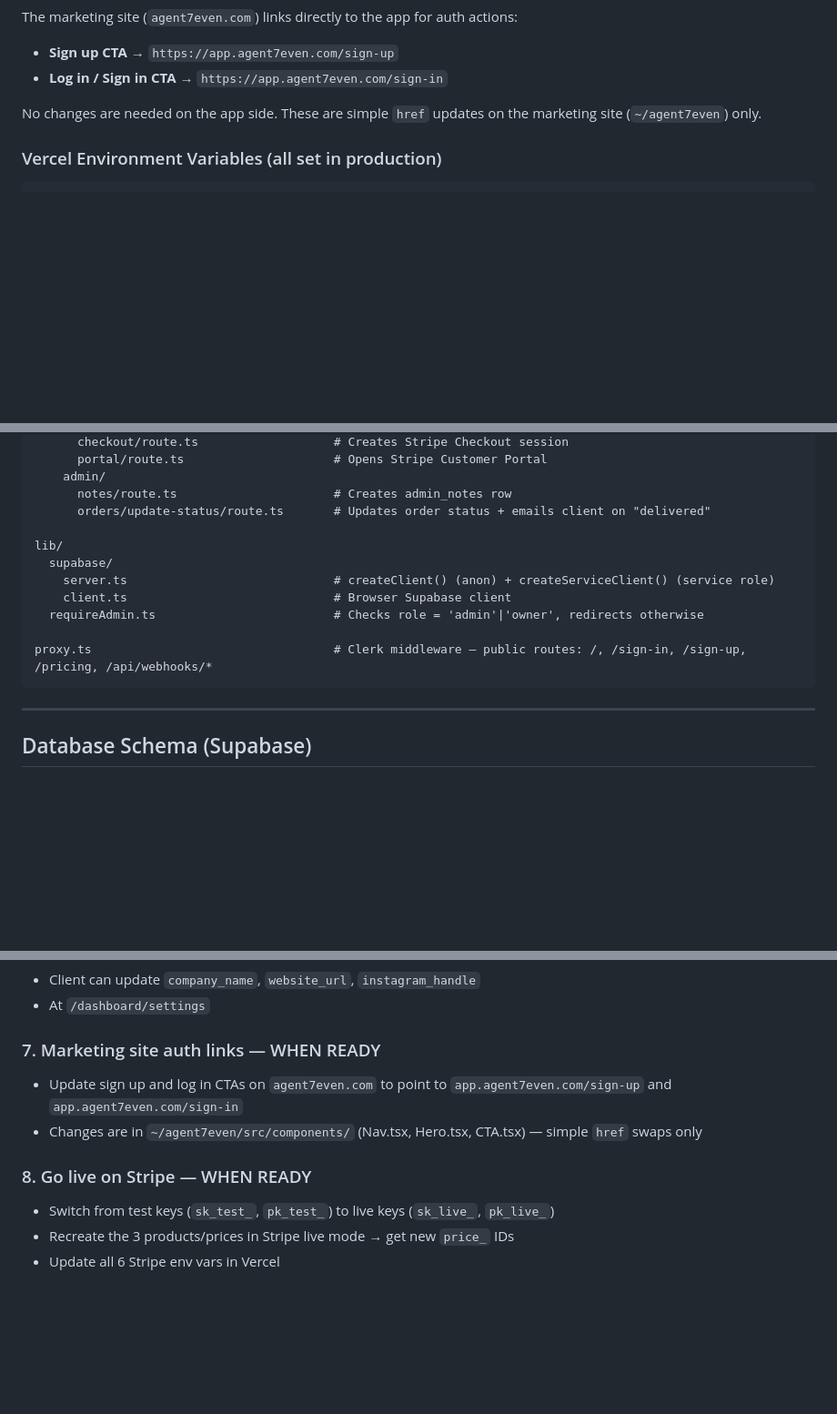
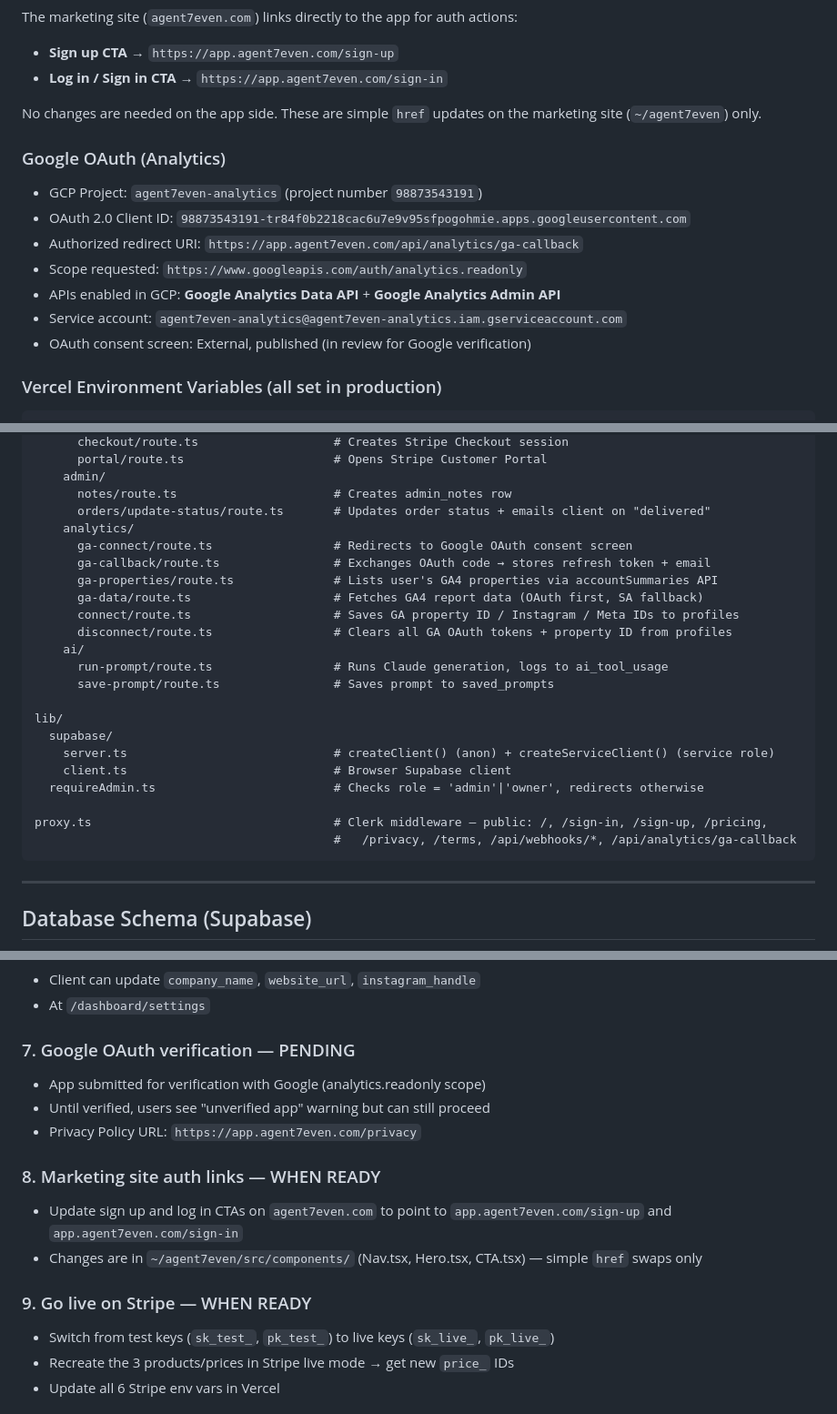
Before and after one commit to rovaneD/agent7even-app, a Markdown page: CONTEXT.md, 3 parts joined by grey strips. Shown at 91% size. Drawn GitHub-style; blank space fills up the shorter version.

````diff
--- a/CONTEXT.md
+++ b/CONTEXT.md
@@ -60,6 +60,15 @@ The marketing site (`agent7even.com`) links directly to the app for auth actions
 
 No changes are needed on the app side. These are simple `href` updates on the marketing site (`~/agent7even`) only.
 
+### Google OAuth (Analytics)
+- GCP Project: `agent7even-analytics` (project number `98873543191`)
+- OAuth 2.0 Client ID: `98873543191-tr84f0b2218cac6u7e9v95sfpogohmie.apps.googleusercontent.com`
+- Authorized redirect URI: `https://app.agent7even.com/api/analytics/ga-callback`
+- Scope requested: `https://www.googleapis.com/auth/analytics.readonly`
+- APIs enabled in GCP: **Google Analytics Data API** + **Google Analytics Admin API**
+- Service account: `agent7even-analytics@agent7even-analytics.iam.gserviceaccount.com`
+- OAuth consent screen: External, published (in review for Google verification)
+
 ### Vercel Environment Variables (all set in production)
 ```
 NEXT_PUBLIC_CLERK_PUBLISHABLE_KEY    pk_live_...
@@ -140,6 +158,16 @@ app/
     admin/
       notes/route.ts                      # Creates admin_notes row
       orders/update-status/route.ts       # Updates order status + emails client on "delivered"
+    analytics/
+      ga-connect/route.ts                 # Redirects to Google OAuth consent screen
+      ga-callback/route.ts                # Exchanges OAuth code → stores refresh token + email
+      ga-properties/route.ts              # Lists user's GA4 properties via accountSummaries API
+      ga-data/route.ts                    # Fetches GA4 report data (OAuth first, SA fallback)
+      connect/route.ts                    # Saves GA property ID / Instagram / Meta IDs to profiles
+      disconnect/route.ts                 # Clears all GA OAuth tokens + property ID from profiles
+    ai/
+      run-prompt/route.ts                 # Runs Claude generation, logs to ai_tool_usage
+      save-prompt/route.ts                # Saves prompt to saved_prompts
 
 lib/
   supabase/
@@ -147,7 +175,8 @@ lib/
     client.ts                             # Browser Supabase client
   requireAdmin.ts                         # Checks role = 'admin'|'owner', redirects otherwise
 
-proxy.ts                                  # Clerk middleware — public routes: /, /sign-in, /sign-up, /pricing, /api/webhooks/*
+proxy.ts                                  # Clerk middleware — public: /, /sign-in, /sign-up, /pricing,
+                                          #   /privacy, /terms, /api/webhooks/*, /api/analytics/ga-callback
 ```
 
 ---
@@ -319,11 +356,16 @@ Next.js 16 renamed `middleware.ts` → `proxy.ts`. Same Clerk `clerkMiddleware`
 - Client can update `company_name`, `website_url`, `instagram_handle`
 - At `/dashboard/settings`
 
-### 7. Marketing site auth links — WHEN READY
+### 7. Google OAuth verification — PENDING
+- App submitted for verification with Google (analytics.readonly scope)
+- Until verified, users see "unverified app" warning but can still proceed
+- Privacy Policy URL: `https://app.agent7even.com/privacy`
+
+### 8. Marketing site auth links — WHEN READY
 - Update sign up and log in CTAs on `agent7even.com` to point to `app.agent7even.com/sign-up` and `app.agent7even.com/sign-in`
 - Changes are in `~/agent7even/src/components/` (Nav.tsx, Hero.tsx, CTA.tsx) — simple `href` swaps only
 
-### 8. Go live on Stripe — WHEN READY
+### 9. Go live on Stripe — WHEN READY
 - Switch from test keys (`sk_test_`, `pk_test_`) to live keys (`sk_live_`, `pk_live_`)
 - Recreate the 3 products/prices in Stripe live mode → get new `price_` IDs
 - Update all 6 Stripe env vars in Vercel
````
Also changed, not shown: other parts of CONTEXT.md (+29 -12 lines).
